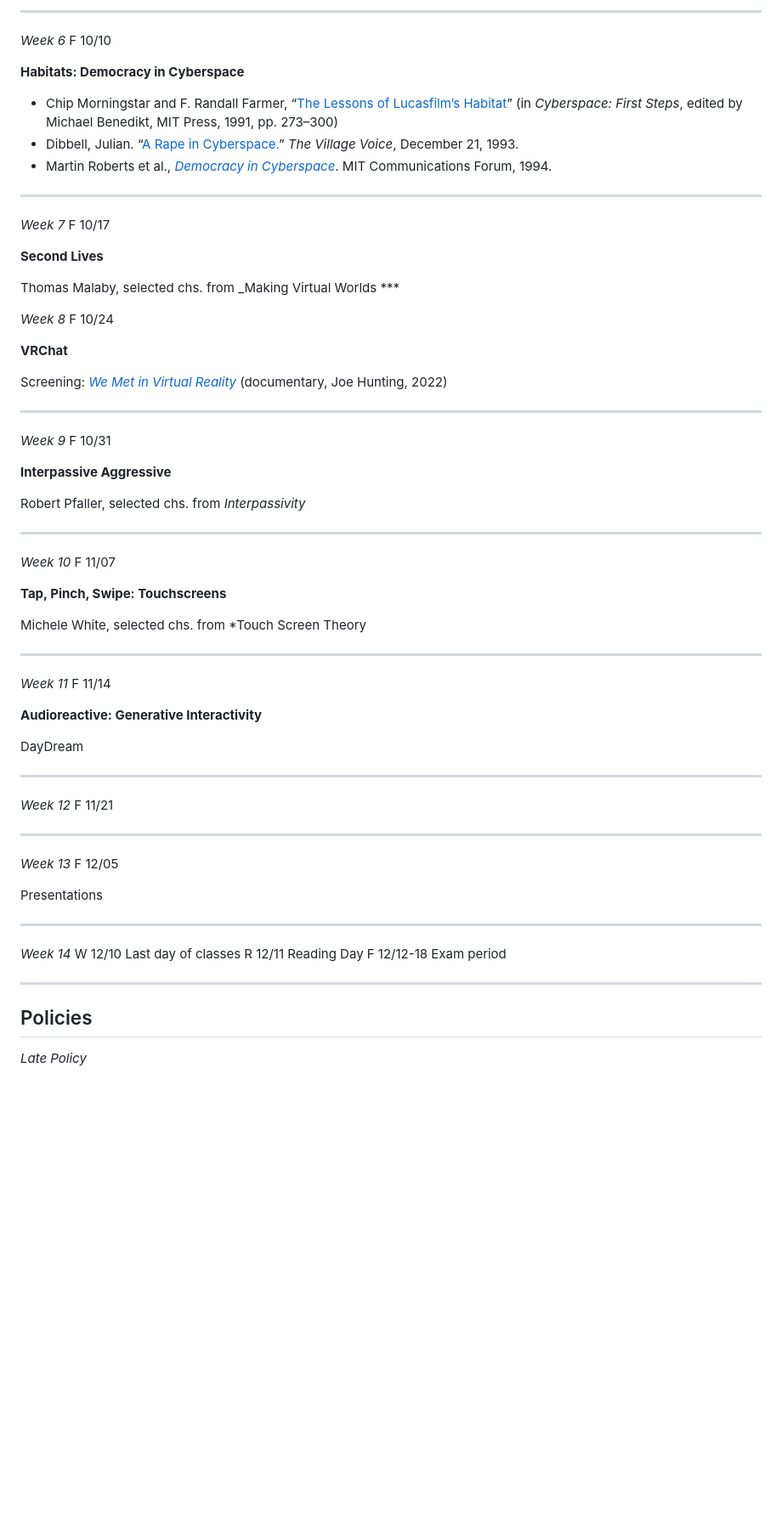
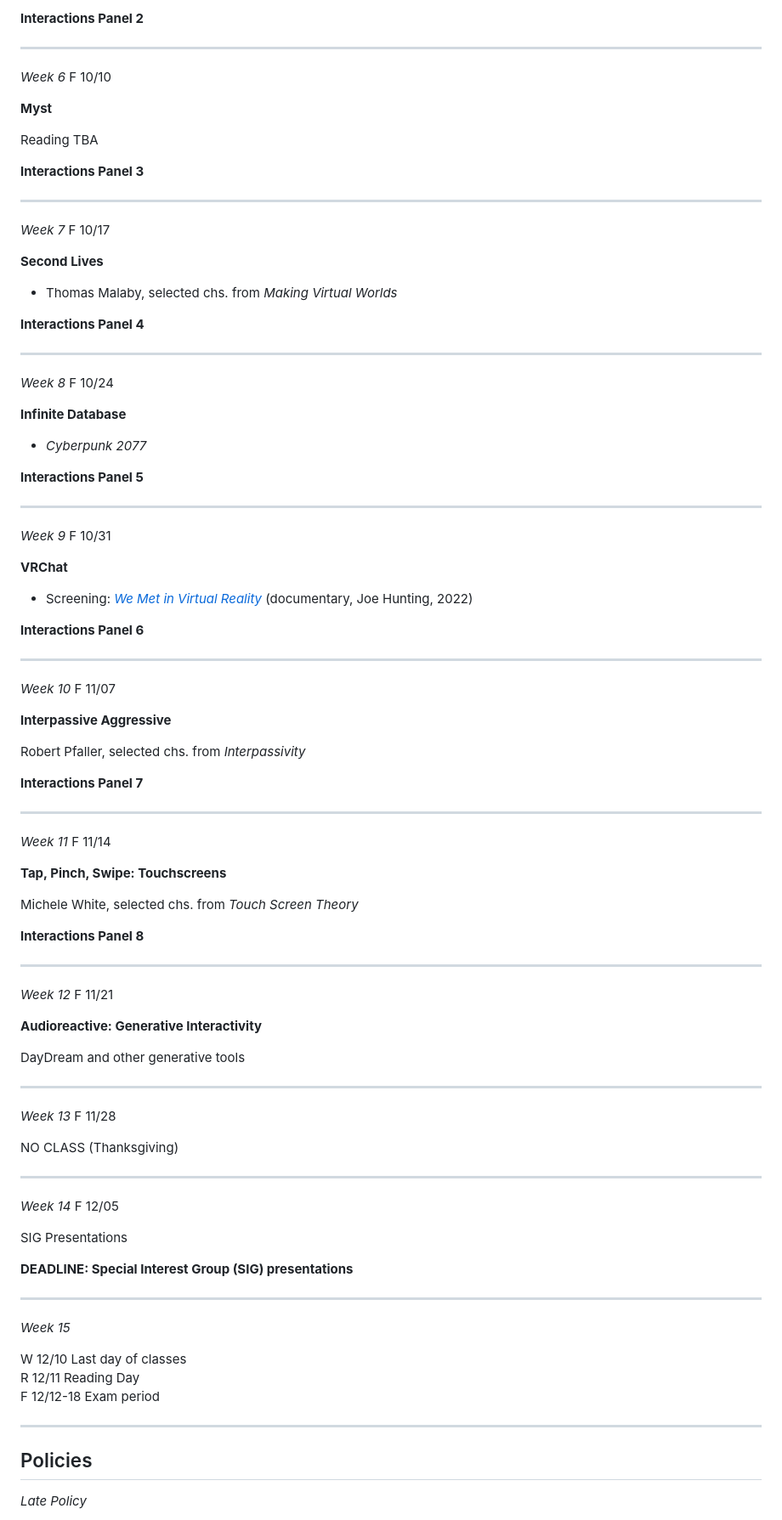
Before and after one commit to mroberts1/fsu-interactive-media-fa25, a Markdown page: README.md, the part around the change printed below. Shown: that part at 85% size. Rendered like a GitHub page; blank space fills up the shorter version.

```diff
--- a/README.md
+++ b/README.md
@@ -98,67 +83,97 @@ Week 4\* F 09/26
 
-------------------------------------------------------------------------
+**Interactions Panel 2**
+
+****
 
 *Week 6* F 10/10
 
-**Habitats: Democracy in Cyberspace**
+**Myst**
 
--   Chip Morningstar and F. Randall Farmer, “[The Lessons of Lucasfilm’s Habitat](https://web.stanford.edu/class/history34q/readings/Virtual_Worlds/LucasfilmHabitat.html)” (in *Cyberspace: First Steps*, edited by Michael Benedikt, MIT Press, 1991, pp. 273–300)
--   Dibbell, Julian. “[A Rape in Cyberspace.](-%20%5Bhttps://www.juliandibbell.com/texts/a-rape-in-cyberspace%5D(https://www.juliandibbell.com/texts/a-rape-in-cyberspace))” *The Village Voice*, December 21, 1993.
--   Martin Roberts et al., [*Democracy in Cyberspace*](https://dokoissho.sdf.org/mit/commforum/). MIT Communications Forum, 1994.
+Reading TBA
 
-------------------------------------------------------------------------
+**Interactions Panel 3**
+
+***
 
 *Week 7* F 10/17
 
 **Second Lives**
 
-Thomas Malaby, selected chs. from \_Making Virtual Worlds \*\*\*
+- Thomas Malaby, selected chs. from *Making Virtual Worlds*
+
+**Interactions Panel 4**
+
+***
 
 *Week 8* F 10/24
 
+**Infinite Database**
+
+- *Cyberpunk 2077*
+
+**Interactions Panel 5**
+
+***
+
+*Week 9* F 10/31
+
 **VRChat**
 
-Screening: [*We Met in Virtual Reality*](https://joeahunting.com/we-met-in-virtual-reality) (documentary, Joe Hunting, 2022)
+- Screening: [*We Met in Virtual Reality*](https://joeahunting.com/we-met-in-virtual-reality) (documentary, Joe Hunting, 2022)
 
-------------------------------------------------------------------------
+**Interactions Panel 6**
 
-*Week 9* F 10/31
+***
+
+*Week 10* F 11/07
 
 **Interpassive Aggressive**
 
 Robert Pfaller, selected chs. from *Interpassivity*
 
-------------------------------------------------------------------------
+**Interactions Panel 7**
 
-*Week 10* F 11/07
+***
+
+*Week 11* F 11/14
 
 **Tap, Pinch, Swipe: Touchscreens**
 
-Michele White, selected chs. from \*Touch Screen Theory
+Michele White, selected chs. from *Touch Screen Theory*
 
-------------------------------------------------------------------------
+**Interactions Panel 8**
 
-*Week 11* F 11/14
+***
+
+*Week 12* F 11/21
 
 **Audioreactive: Generative Interactivity**
 
-DayDream
+DayDream and other generative tools
 
-------------------------------------------------------------------------
+***
 
-*Week 12* F 11/21
+*Week 13* F 11/28
 
-------------------------------------------------------------------------
+NO CLASS (Thanksgiving)
 
-*Week 13* F 12/05
+***
 
-Presentations
+*Week 14* F 12/05
 
-------------------------------------------------------------------------
+SIG Presentations
 
-*Week 14* W 12/10 Last day of classes R 12/11 Reading Day F 12/12-18 Exam period
+**DEADLINE: Special Interest Group (SIG) presentations**
 
-------------------------------------------------------------------------
+***
+
+*Week 15*
+
+W 12/10 Last day of classes
+R 12/11 Reading Day
+F 12/12-18 Exam period
+
+***
 
 ## Policies
 
```
Also changed, not shown: other parts of README.md (+40 -54 lines).
